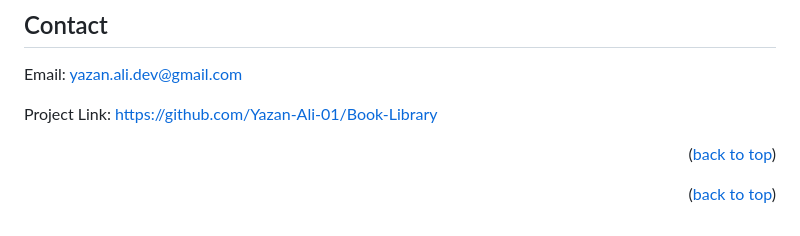
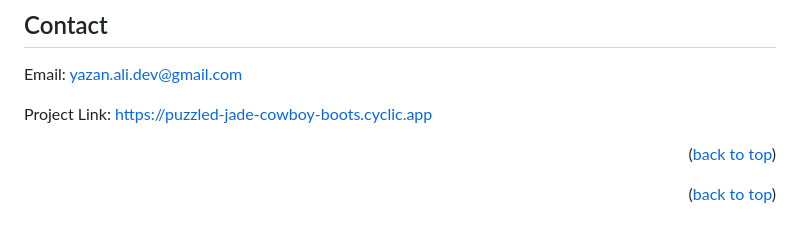
Before and after one commit to Yazan-Ali-01/GeoJSON-API, a Markdown page: README.md, the part around the change. Rendered like a GitHub page.

```diff
--- a/README.md
+++ b/README.md
@@ -153,7 +153,7 @@ Don't forget to give the project a star! Thanks again!
 
 Email: [yazan.ali.dev@gmail.com](yazan.ali.dev@gmail.com)
 
-Project Link: [https://github.com/Yazan-Ali-01/Book-Library](https://github.com/Yazan-Ali-01/Book-Library)
+Project Link: [https://puzzled-jade-cowboy-boots.cyclic.app](https://puzzled-jade-cowboy-boots.cyclic.app)
 
 <p align="right">(<a href="#readme-top">back to top</a>)</p>
 
@@ -179,7 +179,7 @@ Project Link: [https://github.com/Yazan-Ali-01/Book-Library](https://github.com/
 [node-url]: https://img.shields.io/badge/backend-node.js-green
 [mongo-url]: https://img.shields.io/badge/Database-MongoDB-blue
 [mongoose-url]: https://img.shields.io/badge/-Mongoose-blue?style=flat-square
-[ejs-url]: https://img.shields.io/badge/-Map-Box-red?style=flat-square
+[ejs-url]: https://img.shields.io/badge/-Map_Box-red?style=flat-square
 [express-session-url]: https://img.shields.io/badge/-Express--Session-yellow?style=flat-square
 [flash-url]: https://img.shields.io/badge/-Flash-lightgrey?style=flat-square
 [csrf-url]: https://img.shields.io/badge/-csrf-orange?style=flat-square
```
